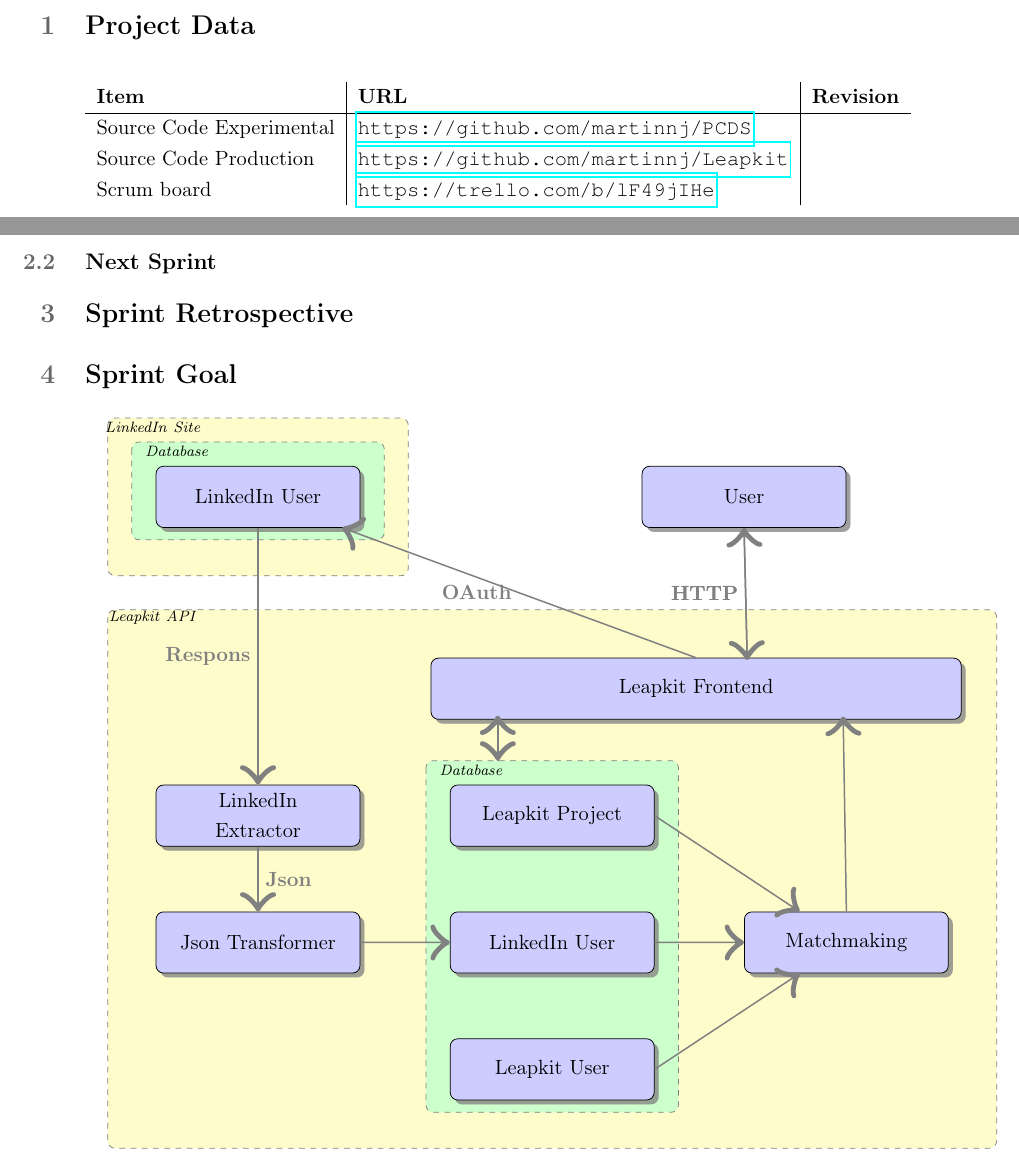
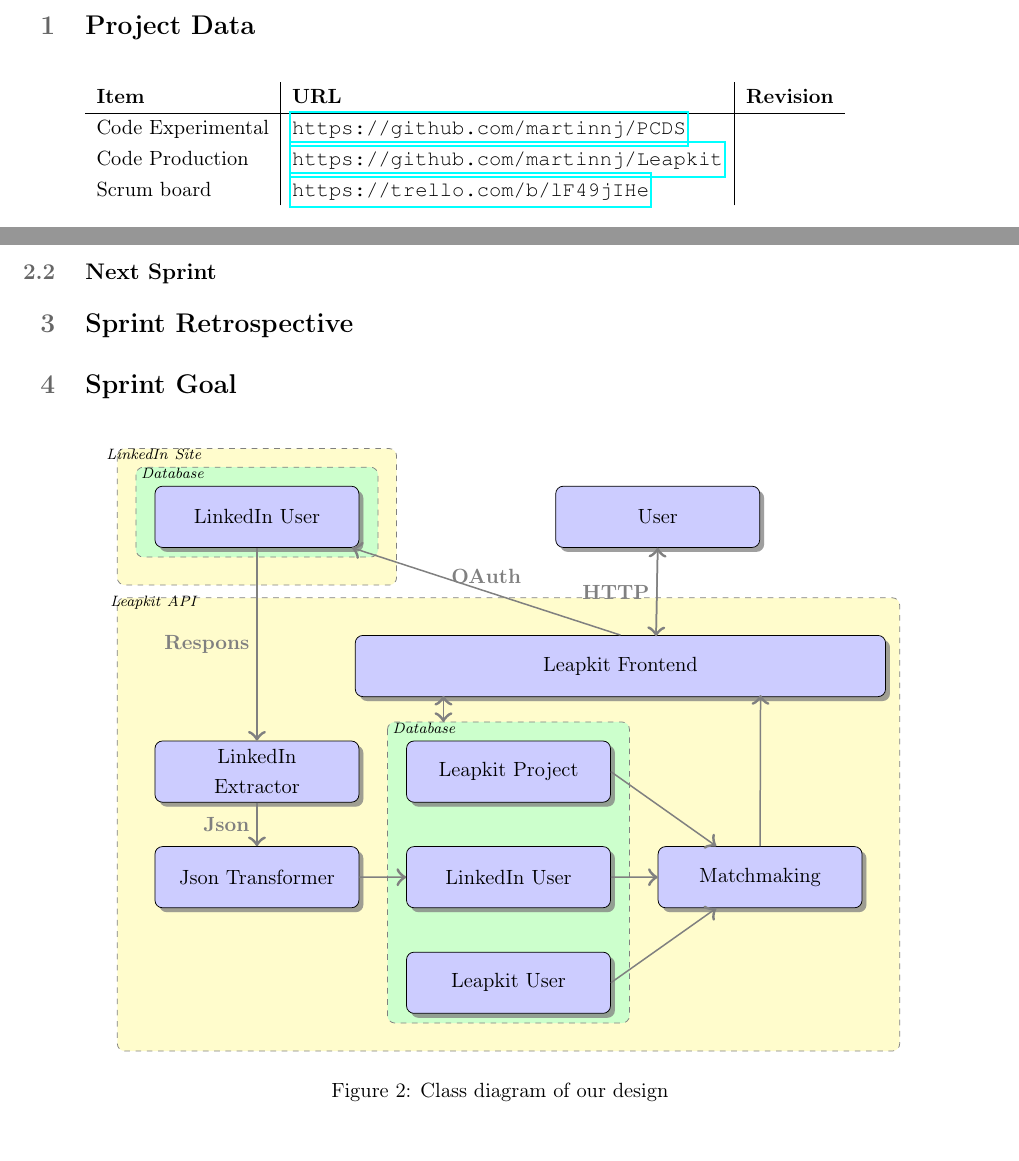
Before and after one commit to martinnj/PCDS, a LaTeX document (deliverable3/main.tex, which reads deliverable3/classdiagram.tex, deliverable3/projectdata.tex): two parts of pages 2 and 3 of 3, joined at a grey line, cut so that both start at the same text. Compiled offline with pdfLaTeX.

Commit message:
Some fixes to diagram

```diff
--- a/deliverable3/classdiagram.tex
+++ b/deliverable3/classdiagram.tex
@@ -19,10 +19,10 @@
 
 \tikzset{
     big arrow/.style={
-        decoration={markings,mark=at position 1 with {\arrow[scale=4,#1]{>}}},
+        decoration={markings,mark=at position 1 with {\arrow[scale=2,#1]{>}}},
         postaction={decorate},
         shorten >=0.4pt}}
-\tikzstyle{line} = [draw, thick, color=black!50, -latex', big arrow]
+\tikzstyle{line} = [draw, thick, color=black!50, big arrow]
 % Define distances for bordering
 
 \newcommand{\practica}[2]{node (p#1) [practica] {#2}}
@@ -54,16 +54,12 @@
     \path (a1.east |- a1.south)+(0.8,-0.3) node (u1)[texto]
     {\scriptsize\textit{#5}};
   \end{pgfonlayer}}
-
-\begin{tikzpicture}[scale = 0.9]
-
-
+\begin{tikzpicture}[scale = 0.7]
 % Draw diagram elements
 \path                          \practica{1}{LinkedIn User};
 
 \path (p1.south) +( 0.0,-6.0) \practica{2}{LinkedIn Extractor};
 \path (p2.south) +( 0.0,-2.0) \practica{3}{Json Transformer};
-
 
 \path (p2.east)+(4.0,0.0) \practica{7}{Leapkit Project};
 \path (p7.south)+(0.0,-2.0) \practica{6}{LinkedIn User};
@@ -75,25 +71,24 @@
 \path (p1.east)+(8.0,0.0) \practica{11}{User};
 
 % Draw arrows between elements
-\path [line] (p10.north) -- node [left] {\textbf{OAuth}} (p1);
+\path [line] (p10.north) -- node [above] {\textbf{OAuth}} (p1);
 \path [line] (p1.south) -- node [left] {\textbf{Respons}} (p2);
 
-\path [line] (p2.south) -- node [right] {\textbf{Json}} (p3);
+\path [line] (p2.south) -- node [left] {\textbf{Json}} (p3);
 
 \path [line] (p3.east) -- (p6);
 \path [line] (p6.east) -- (p9);
 \path [line] (p7.east) -- (p9);
 \path [line] (p8.east) -- (p9);
-\path [line] (p9.north) -- (12.2,-4.58);
-\path [line] (p11.south) -- node [left] {\textbf{HTTP}} (10.2, -3.4);
-\path [line] (10.2, -3.4) -- node [left] {\textbf{HTTP}} (p11.south);
+\path [line] (p9.north) -- (13.5,-4.78);
+\path [line] (p11.south) -- (10.7, -3.2);
+\path [line] (10.7, -3.2) -- node [left] {\textbf{HTTP}} (p11.south);
 
 \background{p1}{p1}{p1}{p1}{LinkedIn Site}
 \backgroundDB{p1}{p1}{p1}{p1}{Database}
 
 \background{p2}{p10}{p9}{p8}{Leapkit API}
-\path [line] (5,-5.5) -- (5,-4.56);
-\path [line] (5,-4.56) -- (5,-5.5);
+\path [line] (5,-5.5) -- (5,-4.8);
+\path [line] (5,-4.8) -- (5,-5.5);
 \backgroundDB{p7}{p7}{p8}{p8}{Database}
-
 \end{tikzpicture}
--- a/deliverable3/main.tex
+++ b/deliverable3/main.tex
@@ -1,7 +1,7 @@
 
 \documentclass[a4paper,11pt]{article}
 \usepackage{a4wide}
-\usepackage[utf8]{inputenc}
+\usepackage[latin1]{inputenc}
 \usepackage{ucs}
 \usepackage[T1]{fontenc}
 \linespread{1.2}
@@ -74,11 +70,14 @@
 
 \tableofcontents
 \pagebreak
-
 \input{projectdata}
 \input{sprintreport}
 \input{sprintretrospective}
 \input{sprintgoal}
-\input{classdiagram}
-
+\begin{figure}[h]
+    \centering
+    \input{classdiagram.tex}
+    \caption{Class diagram of our design}
+    \label{fig:design}
+\end{figure}
 \end{document}
--- a/deliverable3/projectdata.tex
+++ b/deliverable3/projectdata.tex
@@ -1,10 +1,9 @@
 \section{Project Data}
-
 \begin{table}[h!]
     \begin{tabular}{l|l|l}
         \textbf{Item}            & \textbf{URL}                              & \textbf{Revision}\\\hline
-        Source Code Experimental & \url{https://github.com/martinnj/PCDS}    & \texttt{}\\
-        Source Code Production   & \url{https://github.com/martinnj/Leapkit} & \texttt{}\\
+        Code Experimental & \url{https://github.com/martinnj/PCDS}    & \texttt{}\\
+        Code Production   & \url{https://github.com/martinnj/Leapkit} & \texttt{}\\
         Scrum board              & \url{https://trello.com/b/lF49jIHe}       & \texttt{}
     \end{tabular}
     \label{tab:projdata}
```
Also changed, not shown: deliverable3/main.tex (4 more changed lines).
